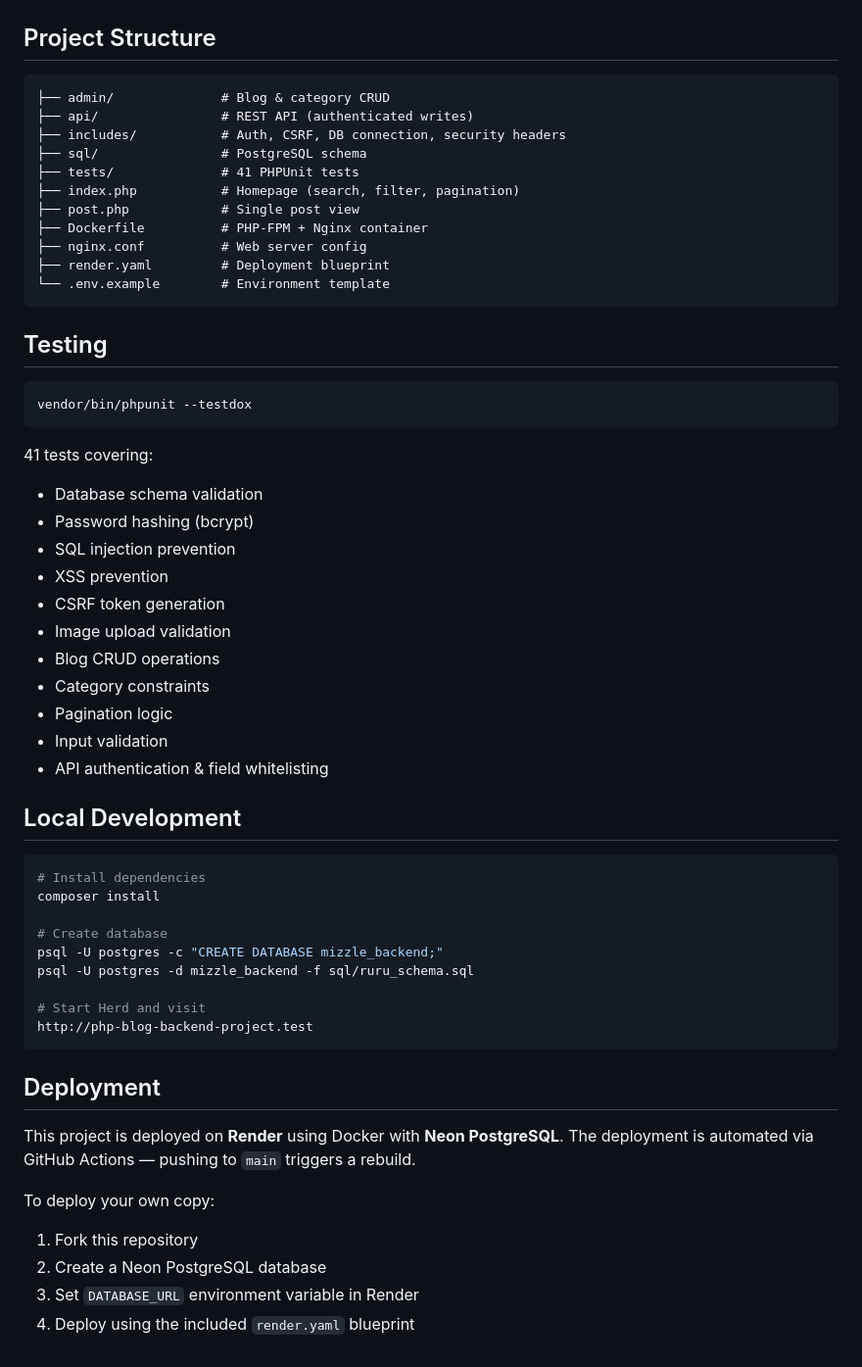
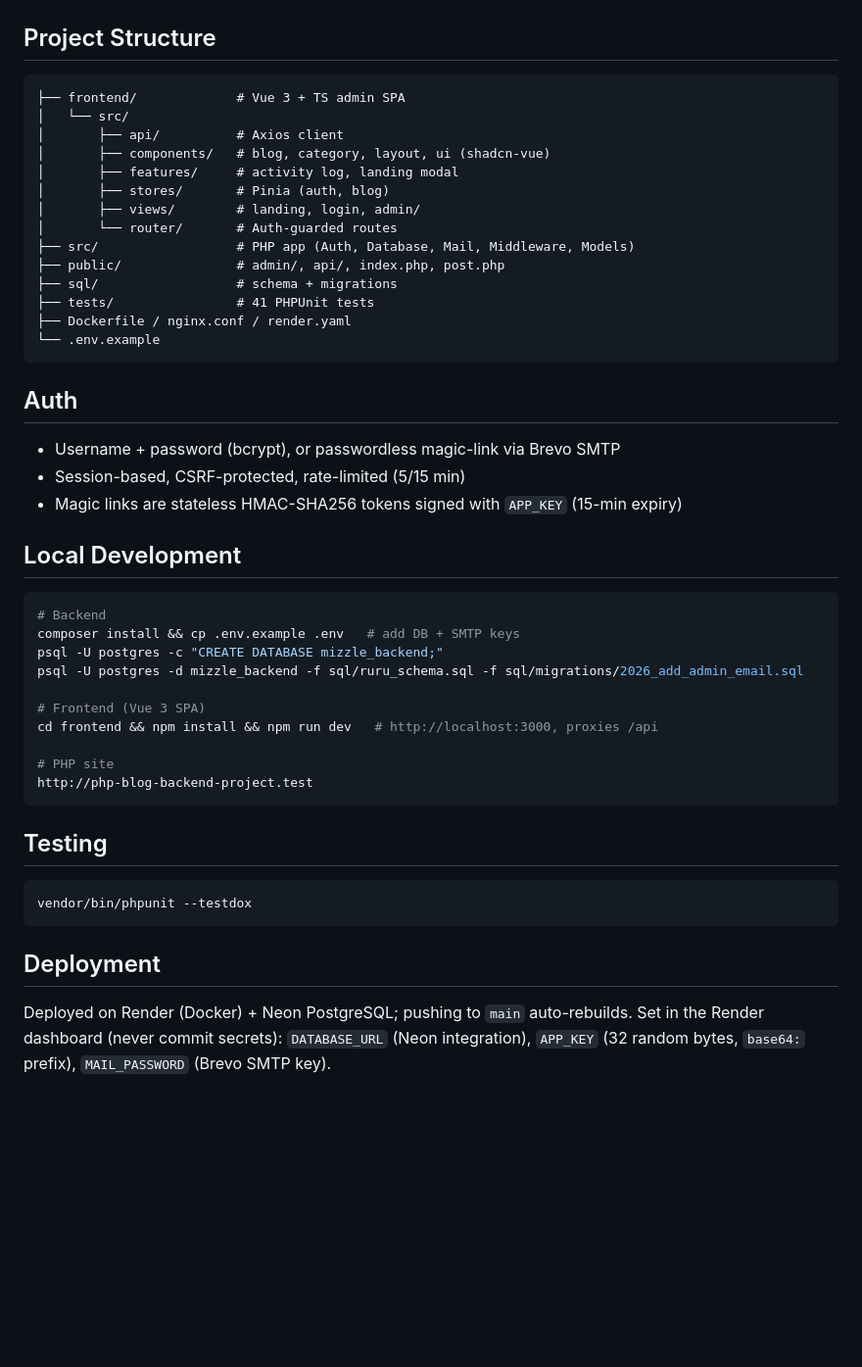
Before and after one commit to richiekaroki/php-blog-project-backend, a Markdown page: README.md, the part around one of its changes. Shown at 98% size. Drawn GitHub-style; blank space fills up the shorter version.

Commit message:
docs: update README for Vue 3 admin frontend and auth flow

````diff
--- a/README.md
+++ b/README.md
@@ -68,17 +32,41 @@ Additional protections:
 ## Project Structure
 
 ```
-├── admin/              # Blog & category CRUD
-├── api/                # REST API (authenticated writes)
-├── includes/           # Auth, CSRF, DB connection, security headers
-├── sql/                # PostgreSQL schema
-├── tests/              # 41 PHPUnit tests
-├── index.php           # Homepage (search, filter, pagination)
-├── post.php            # Single post view
-├── Dockerfile          # PHP-FPM + Nginx container
-├── nginx.conf          # Web server config
-├── render.yaml         # Deployment blueprint
-└── .env.example        # Environment template
+├── frontend/             # Vue 3 + TS admin SPA
+│   └── src/
+│       ├── api/          # Axios client
+│       ├── components/   # blog, category, layout, ui (shadcn-vue)
+│       ├── features/     # activity log, landing modal
+│       ├── stores/       # Pinia (auth, blog)
+│       ├── views/        # landing, login, admin/
+│       └── router/       # Auth-guarded routes
+├── src/                  # PHP app (Auth, Database, Mail, Middleware, Models)
+├── public/               # admin/, api/, index.php, post.php
+├── sql/                  # schema + migrations
+├── tests/                # 41 PHPUnit tests
+├── Dockerfile / nginx.conf / render.yaml
+└── .env.example
+```
+
+## Auth
+
+- Username + password (bcrypt), or passwordless magic-link via Brevo SMTP
+- Session-based, CSRF-protected, rate-limited (5/15 min)
+- Magic links are stateless HMAC-SHA256 tokens signed with `APP_KEY` (15-min expiry)
+
+## Local Development
+
+```bash
+# Backend
+composer install && cp .env.example .env   # add DB + SMTP keys
+psql -U postgres -c "CREATE DATABASE mizzle_backend;"
+psql -U postgres -d mizzle_backend -f sql/ruru_schema.sql -f sql/migrations/2026_add_admin_email.sql
+
+# Frontend (Vue 3 SPA)
+cd frontend && npm install && npm run dev   # http://localhost:3000, proxies /api
+
+# PHP site
+http://php-blog-backend-project.test
 ```
 
 ## Testing
@@ -87,39 +75,6 @@ Additional protections:
 vendor/bin/phpunit --testdox
 ```
 
-41 tests covering:
-- Database schema validation
-- Password hashing (bcrypt)
-- SQL injection prevention
-- XSS prevention
-- CSRF token generation
-- Image upload validation
-- Blog CRUD operations
-- Category constraints
-- Pagination logic
-- Input validation
-- API authentication & field whitelisting
-
-## Local Development
-
-```bash
-# Install dependencies
-composer install
-
-# Create database
-psql -U postgres -c "CREATE DATABASE mizzle_backend;"
-psql -U postgres -d mizzle_backend -f sql/ruru_schema.sql
-
-# Start Herd and visit
-http://php-blog-backend-project.test
-```
-
 ## Deployment
 
-This project is deployed on **Render** using Docker with **Neon PostgreSQL**. The deployment is automated via GitHub Actions — pushing to `main` triggers a rebuild.
-
-To deploy your own copy:
-1. Fork this repository
-2. Create a Neon PostgreSQL database
-3. Set `DATABASE_URL` environment variable in Render
-4. Deploy using the included `render.yaml` blueprint
+Deployed on Render (Docker) + Neon PostgreSQL; pushing to `main` auto-rebuilds. Set in the Render dashboard (never commit secrets): `DATABASE_URL` (Neon integration), `APP_KEY` (32 random bytes, `base64:` prefix), `MAIL_PASSWORD` (Brevo SMTP key).
````
Also changed, not shown: other parts of README.md (+9 -45 lines).
